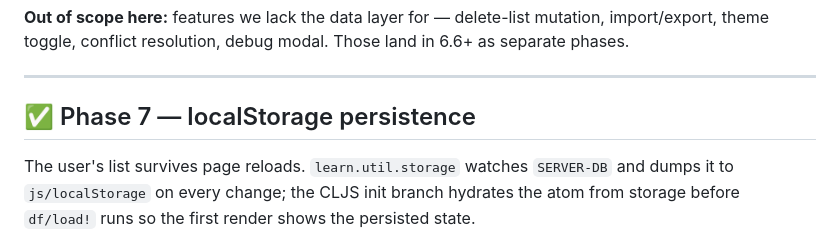
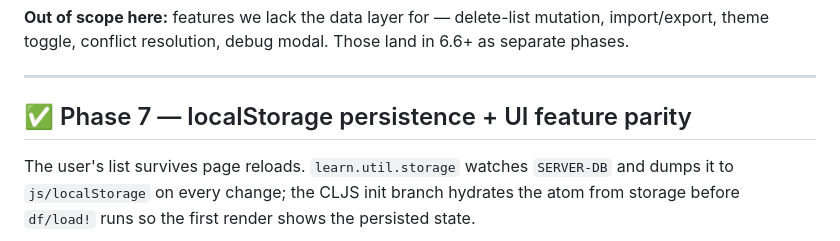
Before and after one commit to avidrucker/fulcro-solo-learn, a Markdown page: docs/phases.md, the part around the change. Drawn GitHub-style.

Commit message:
docs phase 7 fully closed, expanded title to reflect ui parity sub-phases

```diff
--- a/docs/phases.md
+++ b/docs/phases.md
@@ -534,7 +534,7 @@ modal. Those land in 6.6+ as separate phases.
 
 ---
 
-## ✅ Phase 7 — localStorage persistence
+## ✅ Phase 7 — localStorage persistence + UI feature parity
 
 The user's list survives page reloads. `learn.util.storage` watches
 `SERVER-DB` and dumps it to `js/localStorage` on every change; the CLJS
```
